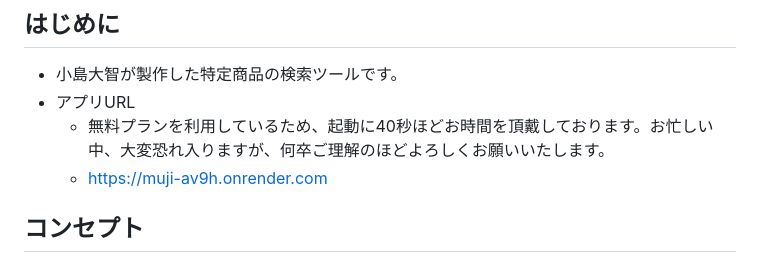
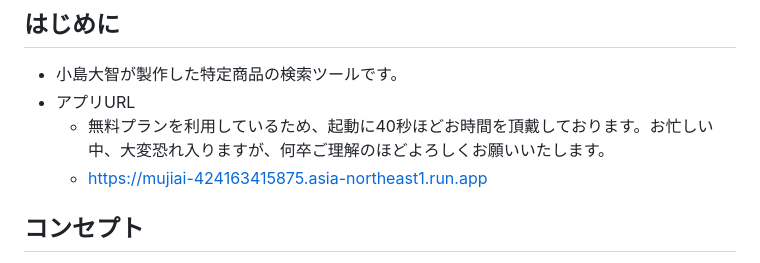
Before and after one commit to tokidokishiro/TargetAI, a Markdown page: README.md, the part around the change. Drawn GitHub-style.

```diff
--- a/README.md
+++ b/README.md
@@ -5,7 +5,7 @@
 - 小島大智が製作した特定商品の検索ツールです。
 - アプリURL
   - 無料プランを利用しているため、起動に40秒ほどお時間を頂戴しております。お忙しい中、大変恐れ入りますが、何卒ご理解のほどよろしくお願いいたします。
-  - https://muji-av9h.onrender.com
+  - https://mujiai-424163415875.asia-northeast1.run.app
 
 ## コンセプト
 
```
